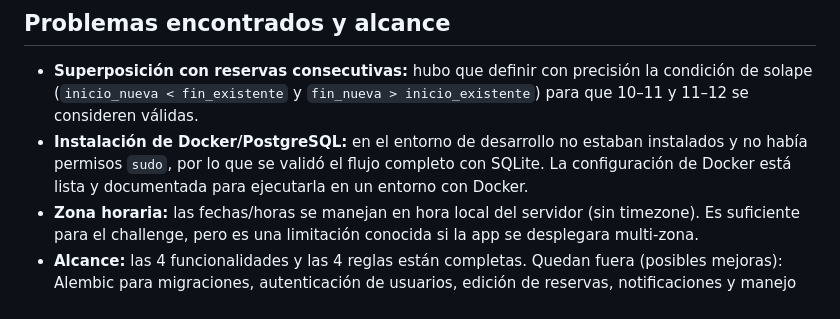
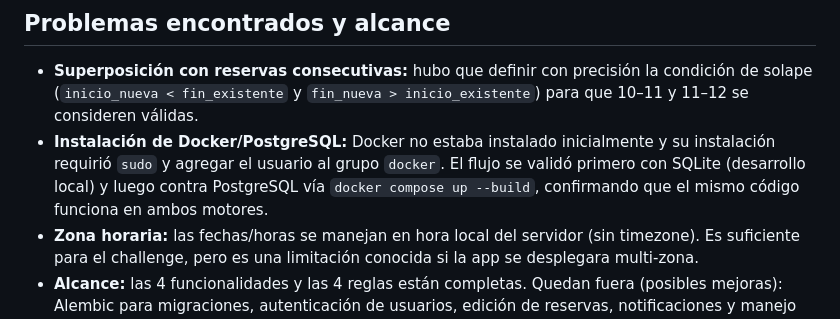
Before and after one commit to oliverorue/reserva-canchas, a Markdown page: README.md, the part around the change. Rendered like a GitHub page.

Commit message:
Actualizar nota de Docker/PostgreSQL en README tras validación

```diff
--- a/README.md
+++ b/README.md
@@ -92,6 +92,6 @@ tests/           # conftest + tests
 ## Problemas encontrados y alcance
 
 - **Superposición con reservas consecutivas:** hubo que definir con precisión la condición de solape (`inicio_nueva < fin_existente` y `fin_nueva > inicio_existente`) para que 10–11 y 11–12 se consideren válidas.
-- **Instalación de Docker/PostgreSQL:** en el entorno de desarrollo no estaban instalados y no había permisos `sudo`, por lo que se validó el flujo completo con SQLite. La configuración de Docker está lista y documentada para ejecutarla en un entorno con Docker.
+- **Instalación de Docker/PostgreSQL:** Docker no estaba instalado inicialmente y su instalación requirió `sudo` y agregar el usuario al grupo `docker`. El flujo se validó primero con SQLite (desarrollo local) y luego contra PostgreSQL vía `docker compose up --build`, confirmando que el mismo código funciona en ambos motores.
 - **Zona horaria:** las fechas/horas se manejan en hora local del servidor (sin timezone). Es suficiente para el challenge, pero es una limitación conocida si la app se desplegara multi-zona.
 - **Alcance:** las 4 funcionalidades y las 4 reglas están completas. Quedan fuera (posibles mejoras): Alembic para migraciones, autenticación de usuarios, edición de reservas, notificaciones y manejo de timezones.
```
